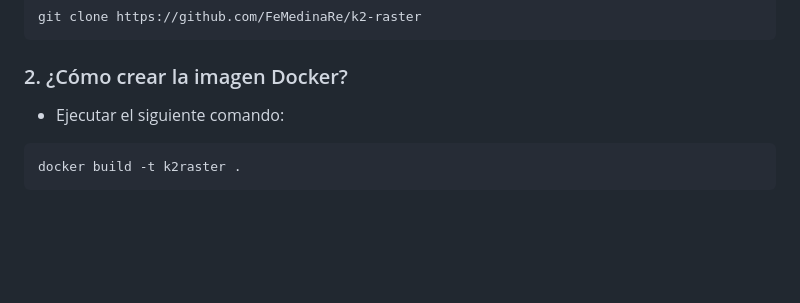
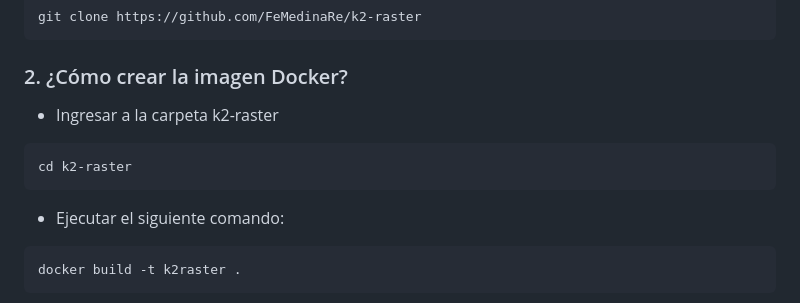
Before and after one commit to FeMedinaRe/k2-raster, a Markdown page: README.md, the part around the change printed below. GitHub-like rendering; blank space fills up the shorter version.

Commit message:
improve readme

````diff
--- a/README.md
+++ b/README.md
@@ -345,6 +345,10 @@ git clone https://github.com/FeMedinaRe/k2-raster
 
 ### 2. ¿Cómo crear la imagen Docker?
 
+* Ingresar a la carpeta k2-raster
+```bash
+cd k2-raster
+```
 * Ejecutar el siguiente comando:
 ```bash
 docker build -t k2raster .
````
Also changed, not shown: other parts of README.md (+1 -1 lines).
